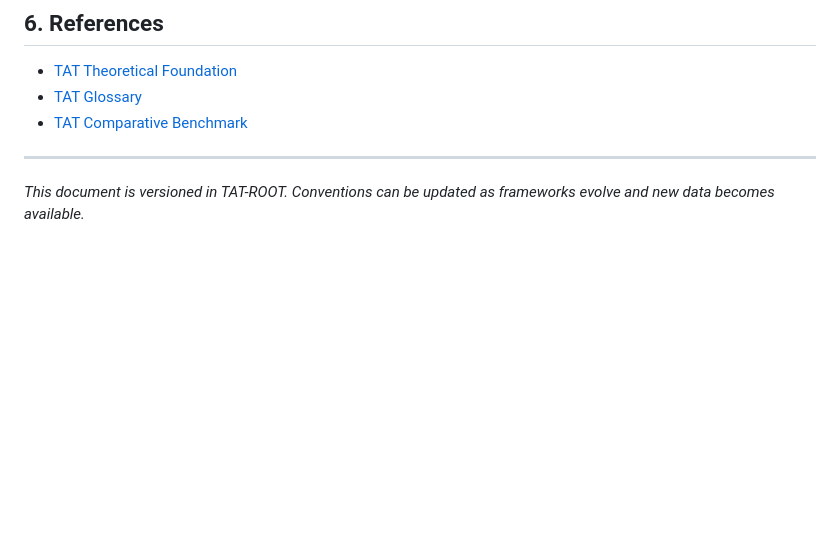
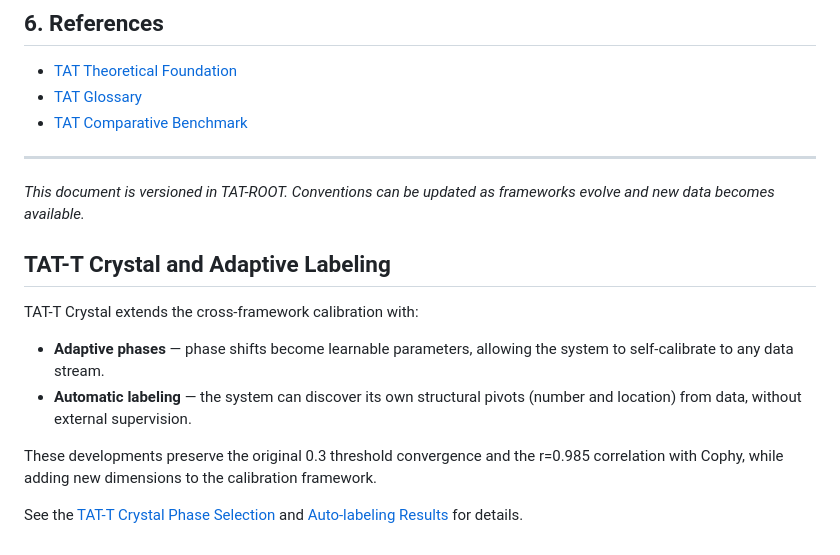
Before and after one commit to maratsultanov2/TAT-ROOT, a Markdown page: CROSS_FRAMEWORK_CALIBRATION.md, the part around the change. GitHub-like rendering; blank space fills up the shorter version.

Commit message:
Update cross-framework calibration with TAT-T Crystal

```diff
--- a/CROSS_FRAMEWORK_CALIBRATION.md
+++ b/CROSS_FRAMEWORK_CALIBRATION.md
@@ -64,3 +64,14 @@ Each framework provides results in its native format, with a `raw_format` field
 ---
 
 *This document is versioned in TAT-ROOT. Conventions can be updated as frameworks evolve and new data becomes available.*
+
+
+## TAT-T Crystal and Adaptive Labeling
+
+TAT-T Crystal extends the cross‑framework calibration with:
+- **Adaptive phases** — phase shifts become learnable parameters, allowing the system to self‑calibrate to any data stream.
+- **Automatic labeling** — the system can discover its own structural pivots (number and location) from data, without external supervision.
+
+These developments preserve the original 0.3 threshold convergence and the r=0.985 correlation with Cophy, while adding new dimensions to the calibration framework.
+
+See the [TAT-T Crystal Phase Selection](docs/en/TAT-T_CRYSTAL_PHASE_SELECTION.md) and [Auto-labeling Results](docs/en/AUTO_LABELING_RESULTS.md) for details.
```
